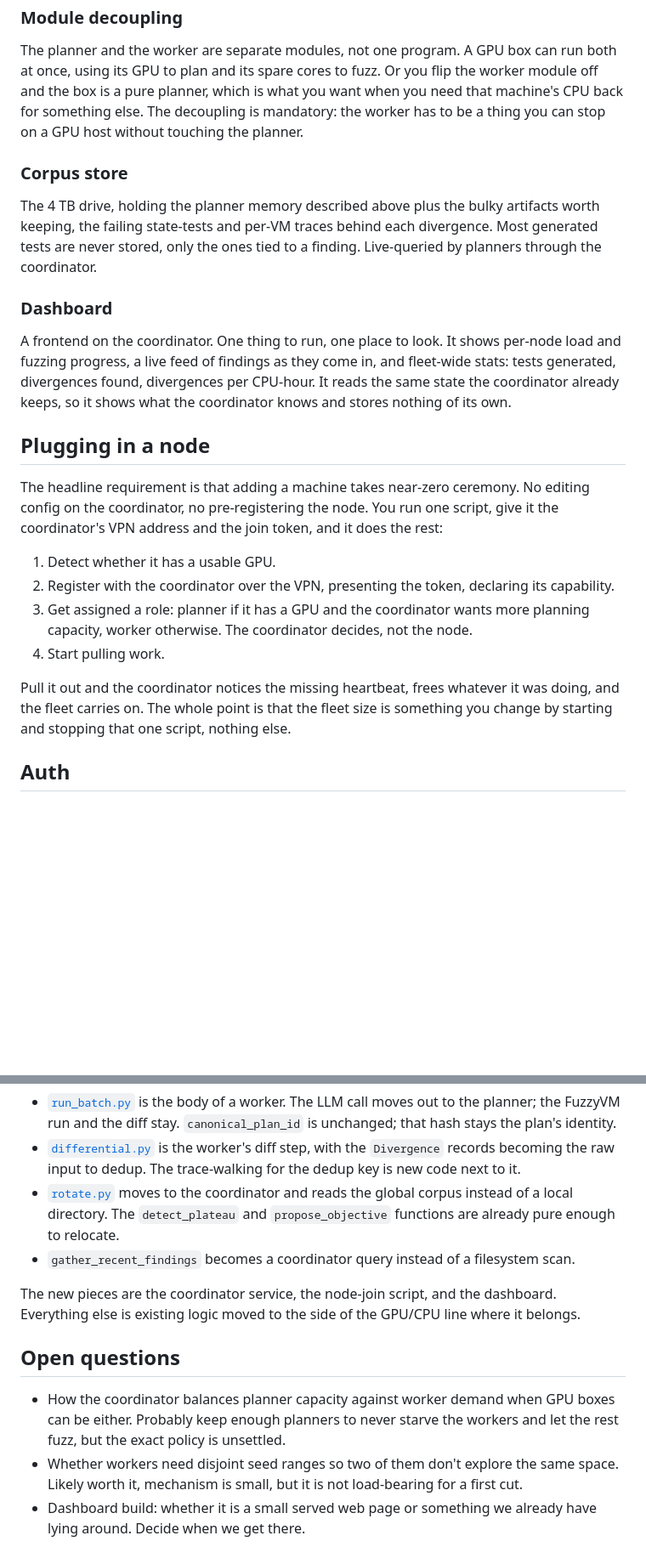
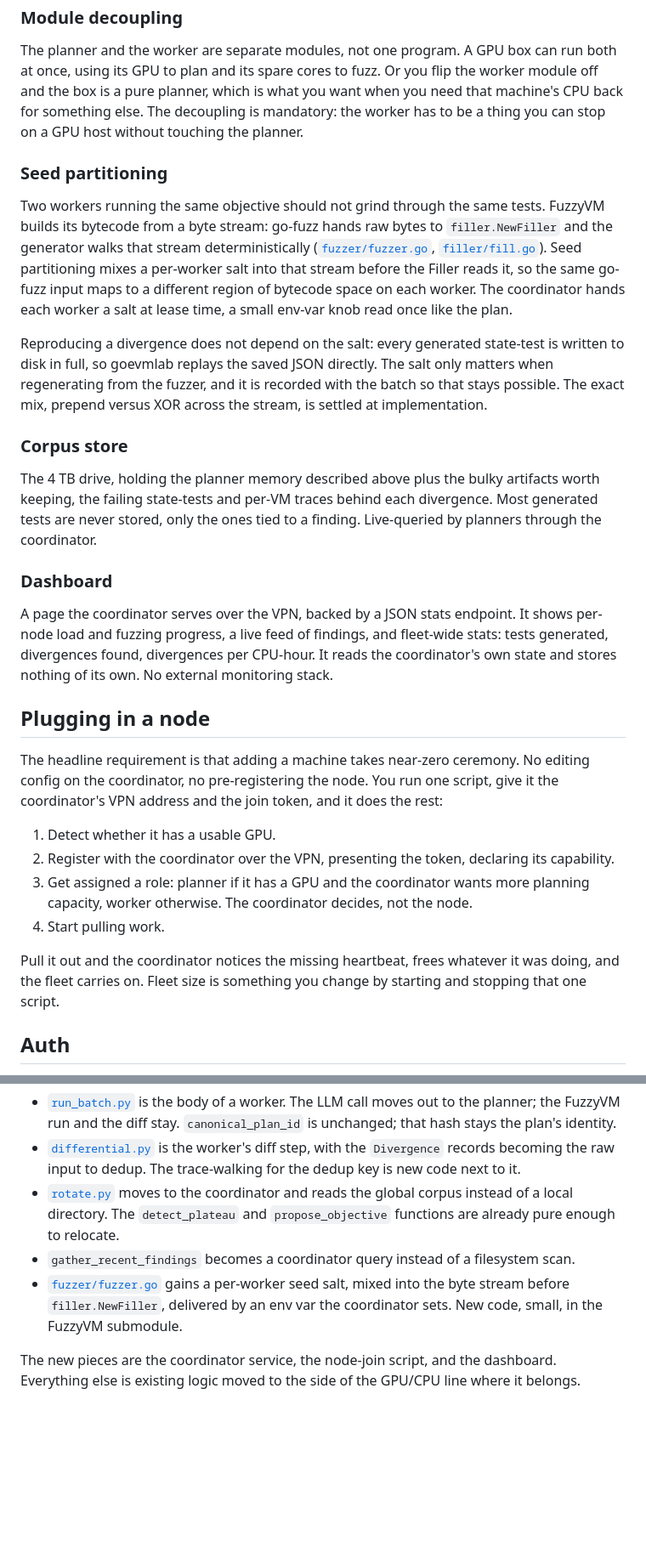
Before and after one commit to Aidan-Git-Code/EVML, a Markdown page: docs/distributed-fuzzing.md, 2 parts joined by grey strips. Shown at 85% size. GitHub-like rendering; blank space fills up the shorter version.

```diff
--- a/docs/distributed-fuzzing.md
+++ b/docs/distributed-fuzzing.md
@@ -47,13 +49,19 @@ Takes a plan, runs FuzzyVM to generate the tests, runs goevmlab to diff them acr
 
 The planner and the worker are separate modules, not one program. A GPU box can run both at once, using its GPU to plan and its spare cores to fuzz. Or you flip the worker module off and the box is a pure planner, which is what you want when you need that machine's CPU back for something else. The decoupling is mandatory: the worker has to be a thing you can stop on a GPU host without touching the planner.
 
+### Seed partitioning
+
+Two workers running the same objective should not grind through the same tests. FuzzyVM builds its bytecode from a byte stream: go-fuzz hands raw bytes to `filler.NewFiller` and the generator walks that stream deterministically ([`fuzzer/fuzzer.go`](../FuzzyVM/fuzzer/fuzzer.go), [`filler/fill.go`](../FuzzyVM/filler/fill.go)). Seed partitioning mixes a per-worker salt into that stream before the Filler reads it, so the same go-fuzz input maps to a different region of bytecode space on each worker. The coordinator hands each worker a salt at lease time, a small env-var knob read once like the plan.
+
+Reproducing a divergence does not depend on the salt: every generated state-test is written to disk in full, so goevmlab replays the saved JSON directly. The salt only matters when regenerating from the fuzzer, and it is recorded with the batch so that stays possible. The exact mix, prepend versus XOR across the stream, is settled at implementation.
+
 ### Corpus store
 
 The 4 TB drive, holding the planner memory described above plus the bulky artifacts worth keeping, the failing state-tests and per-VM traces behind each divergence. Most generated tests are never stored, only the ones tied to a finding. Live-queried by planners through the coordinator.
 
 ### Dashboard
 
-A frontend on the coordinator. One thing to run, one place to look. It shows per-node load and fuzzing progress, a live feed of findings as they come in, and fleet-wide stats: tests generated, divergences found, divergences per CPU-hour. It reads the same state the coordinator already keeps, so it shows what the coordinator knows and stores nothing of its own.
+A page the coordinator serves over the VPN, backed by a JSON stats endpoint. It shows per-node load and fuzzing progress, a live feed of findings, and fleet-wide stats: tests generated, divergences found, divergences per CPU-hour. It reads the coordinator's own state and stores nothing of its own. No external monitoring stack.
 
 ## Plugging in a node
 
@@ -64,7 +72,7 @@ The headline requirement is that adding a machine takes near-zero ceremony. No e
 3. Get assigned a role: planner if it has a GPU and the coordinator wants more planning capacity, worker otherwise. The coordinator decides, not the node.
 4. Start pulling work.
 
-Pull it out and the coordinator notices the missing heartbeat, frees whatever it was doing, and the fleet carries on. The whole point is that the fleet size is something you change by starting and stopping that one script, nothing else.
+Pull it out and the coordinator notices the missing heartbeat, frees whatever it was doing, and the fleet carries on. Fleet size is something you change by starting and stopping that one script.
 
 ## Auth
 
@@ -86,11 +94,6 @@ Not a rewrite. The existing modules already split along the right lines.
 - [`differential.py`](../orchestrator/differential.py) is the worker's diff step, with the `Divergence` records becoming the raw input to dedup. The trace-walking for the dedup key is new code next to it.
 - [`rotate.py`](../orchestrator/rotate.py) moves to the coordinator and reads the global corpus instead of a local directory. The `detect_plateau` and `propose_objective` functions are already pure enough to relocate.
 - `gather_recent_findings` becomes a coordinator query instead of a filesystem scan.
+- [`fuzzer/fuzzer.go`](../FuzzyVM/fuzzer/fuzzer.go) gains a per-worker seed salt, mixed into the byte stream before `filler.NewFiller`, delivered by an env var the coordinator sets. New code, small, in the FuzzyVM submodule.
 
 The new pieces are the coordinator service, the node-join script, and the dashboard. Everything else is existing logic moved to the side of the GPU/CPU line where it belongs.
-
-## Open questions
-
-- How the coordinator balances planner capacity against worker demand when GPU boxes can be either. Probably keep enough planners to never starve the workers and let the rest fuzz, but the exact policy is unsettled.
-- Whether workers need disjoint seed ranges so two of them don't explore the same space. Likely worth it, mechanism is small, but it is not load-bearing for a first cut.
-- Dashboard build: whether it is a small served web page or something we already have lying around. Decide when we get there.
```
Also changed, not shown: other parts of docs/distributed-fuzzing.md (+4 -2 lines), README.md (+1 -1 lines), docs/dockerization.md (+17 -11 lines).
